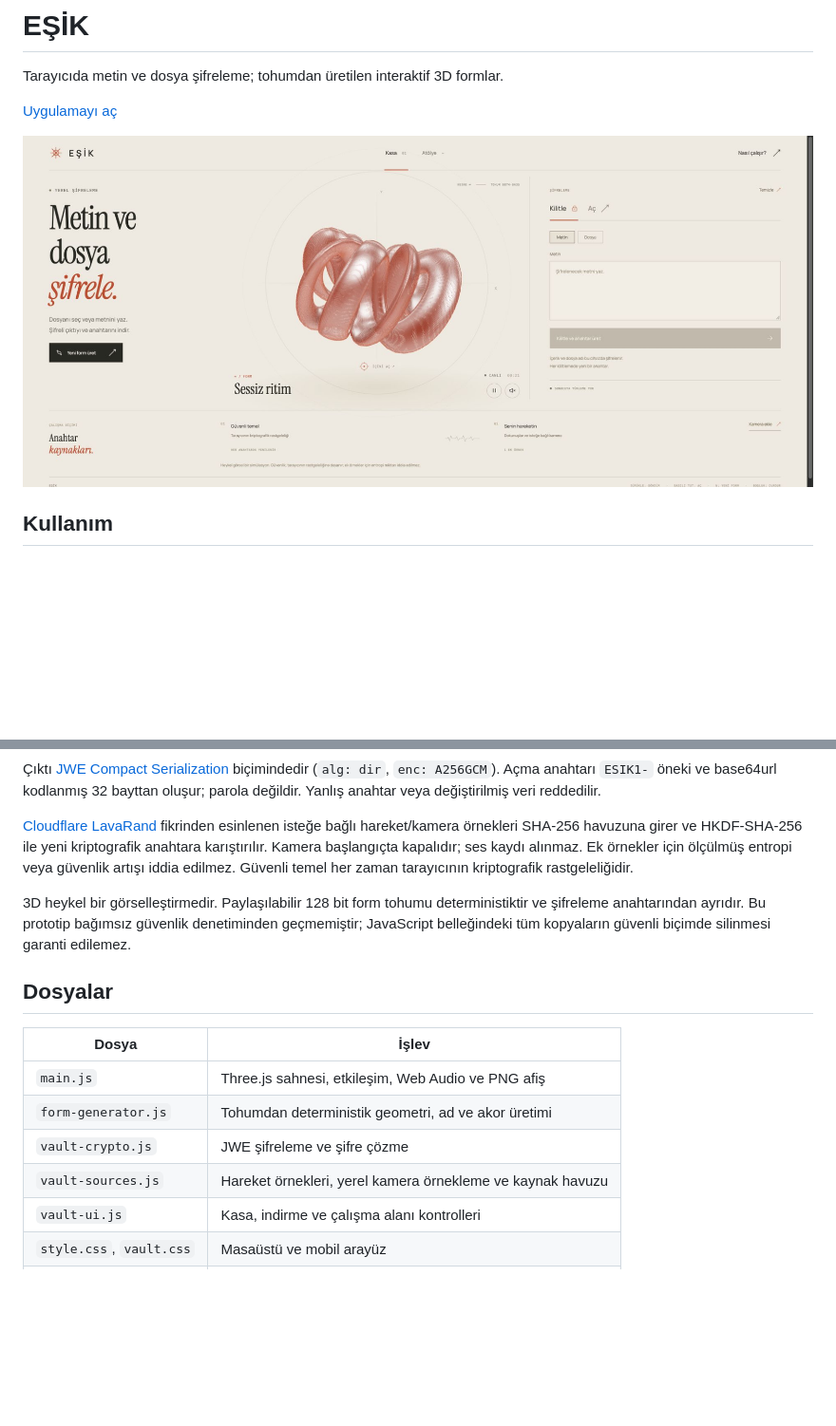
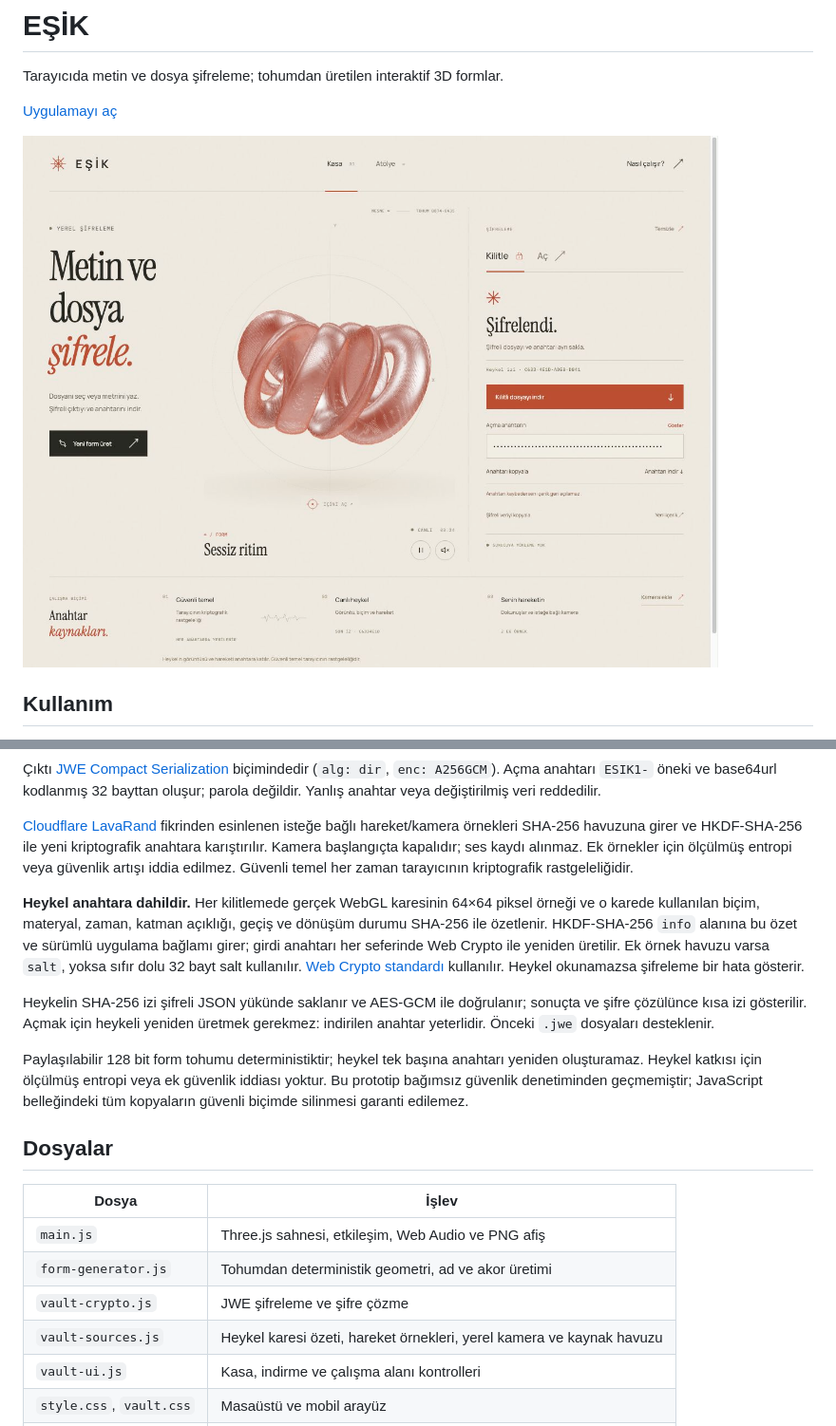
Before and after one commit to parzidev/esik, a Markdown page: README.md, 2 parts joined by grey strips. Shown: that part at 95% size. Drawn GitHub-style; pictures changed too: docs/esik.jpg; blank space fills up the shorter version.

Commit message:
Bind vault key derivation to rendered sculpture frames

```diff
--- a/README.md
+++ b/README.md
@@ -41,7 +41,11 @@ npm run preview
 
 [Cloudflare LavaRand](https://blog.cloudflare.com/lavarand-in-production-the-nitty-gritty-technical-details/) fikrinden esinlenen isteğe bağlı hareket/kamera örnekleri SHA-256 havuzuna girer ve HKDF-SHA-256 ile yeni kriptografik anahtara karıştırılır. Kamera başlangıçta kapalıdır; ses kaydı alınmaz. Ek örnekler için ölçülmüş entropi veya güvenlik artışı iddia edilmez. Güvenli temel her zaman tarayıcının kriptografik rastgeleliğidir.
 
-3D heykel bir görselleştirmedir. Paylaşılabilir 128 bit form tohumu deterministiktir ve şifreleme anahtarından ayrıdır. Bu prototip bağımsız güvenlik denetiminden geçmemiştir; JavaScript belleğindeki tüm kopyaların güvenli biçimde silinmesi garanti edilemez.
+**Heykel anahtara dahildir.** Her kilitlemede gerçek WebGL karesinin 64×64 piksel örneği ve o karede kullanılan biçim, materyal, zaman, katman açıklığı, geçiş ve dönüşüm durumu SHA-256 ile özetlenir. HKDF-SHA-256 `info` alanına bu özet ve sürümlü uygulama bağlamı girer; girdi anahtarı her seferinde Web Crypto ile yeniden üretilir. Ek örnek havuzu varsa `salt`, yoksa sıfır dolu 32 bayt salt kullanılır. [Web Crypto standardı](https://www.w3.org/TR/2017/REC-WebCryptoAPI-20170126/#hkdf-operations) kullanılır. Heykel okunamazsa şifreleme bir hata gösterir.
+
+Heykelin SHA-256 izi şifreli JSON yükünde saklanır ve AES-GCM ile doğrulanır; sonuçta ve şifre çözülünce kısa izi gösterilir. Açmak için heykeli yeniden üretmek gerekmez: indirilen anahtar yeterlidir. Önceki `.jwe` dosyaları desteklenir.
+
+Paylaşılabilir 128 bit form tohumu deterministiktir; heykel tek başına anahtarı yeniden oluşturamaz. Heykel katkısı için ölçülmüş entropi veya ek güvenlik iddiası yoktur. Bu prototip bağımsız güvenlik denetiminden geçmemiştir; JavaScript belleğindeki tüm kopyaların güvenli biçimde silinmesi garanti edilemez.
 
 ## Dosyalar
 
@@ -50,7 +54,7 @@ npm run preview
 | `main.js` | Three.js sahnesi, etkileşim, Web Audio ve PNG afiş |
 | `form-generator.js` | Tohumdan deterministik geometri, ad ve akor üretimi |
 | `vault-crypto.js` | JWE şifreleme ve şifre çözme |
-| `vault-sources.js` | Hareket örnekleri, yerel kamera örnekleme ve kaynak havuzu |
+| `vault-sources.js` | Heykel karesi özeti, hareket örnekleri, yerel kamera ve kaynak havuzu |
 | `vault-ui.js` | Kasa, indirme ve çalışma alanı kontrolleri |
 | `style.css`, `vault.css` | Masaüstü ve mobil arayüz |
 | `test/` | Geometri, şifreleme ve kaynak yaşam döngüsü testleri |
```
Also changed, not shown: 8 other files.
